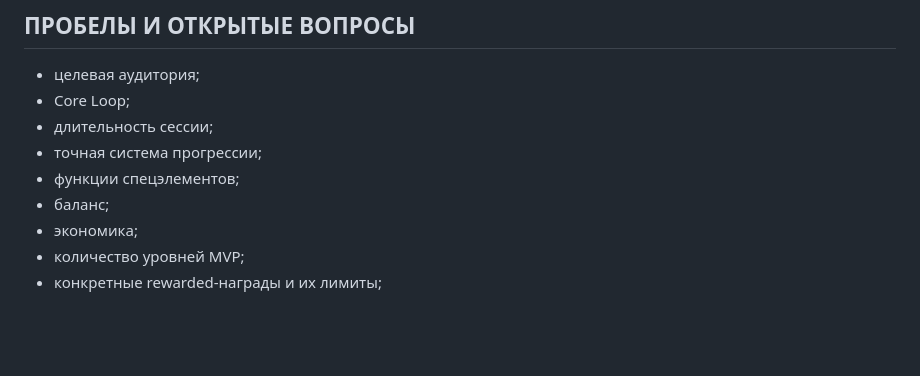
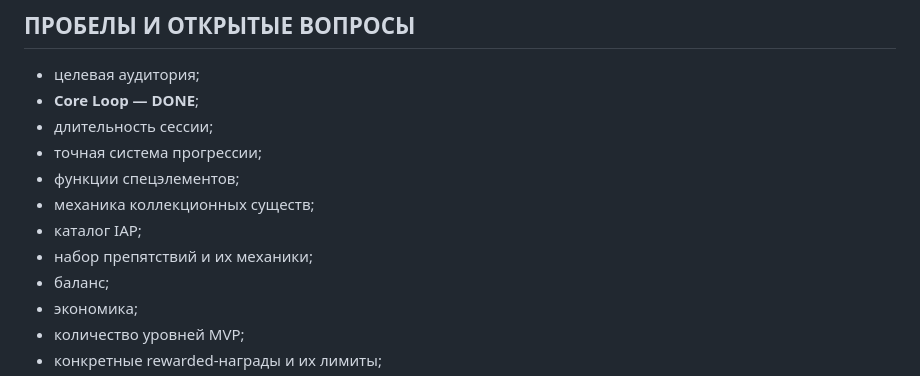
Before and after one commit to shi580927-blip/GIFTS_FROM_THE_DEEP, a Markdown page: PROJECT_STATE.md, the part around one of its changes. Rendered like a GitHub page; blank space fills up the shorter version.

```diff
--- a/PROJECT_STATE.md
+++ b/PROJECT_STATE.md
@@ -168,10 +192,13 @@ assets/
 
 ## ПРОБЕЛЫ И ОТКРЫТЫЕ ВОПРОСЫ
 - целевая аудитория;
-- Core Loop;
+- **Core Loop — DONE**;
 - длительность сессии;
 - точная система прогрессии;
 - функции спецэлементов;
+- механика коллекционных существ;
+- каталог IAP;
+- набор препятствий и их механики;
 - баланс;
 - экономика;
 - количество уровней MVP;
```
Also changed, not shown: other parts of PROJECT_STATE.md (+29 -1 lines).
